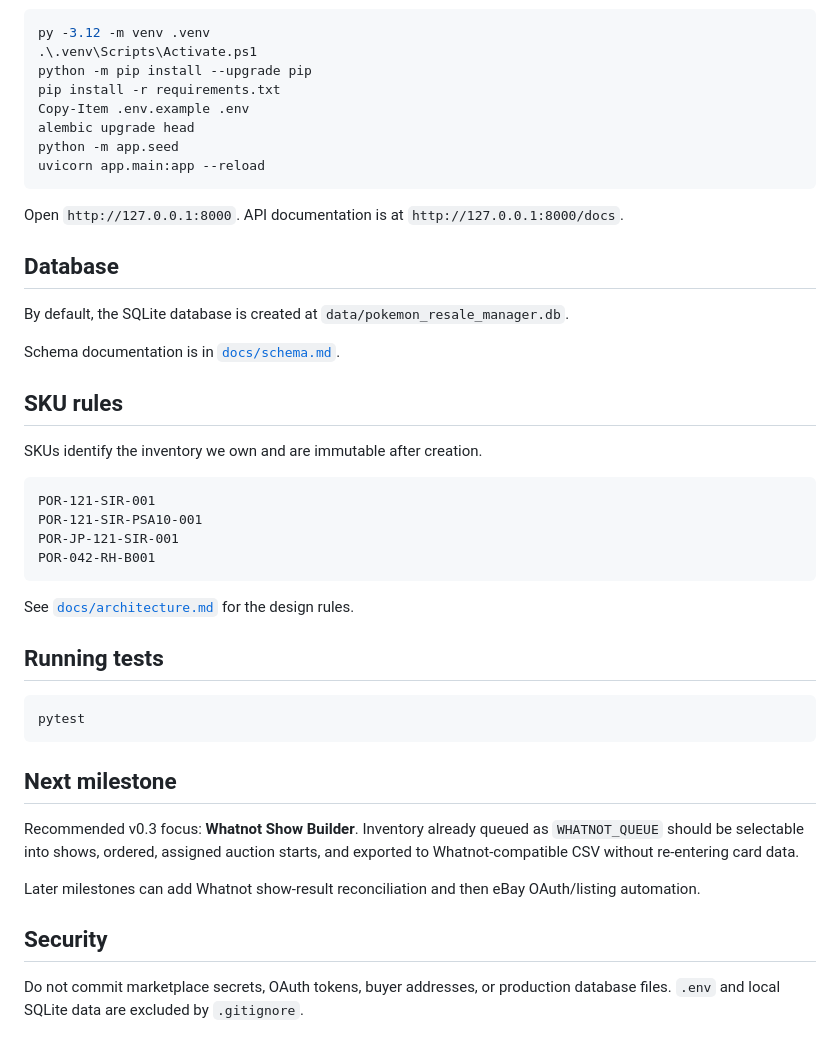
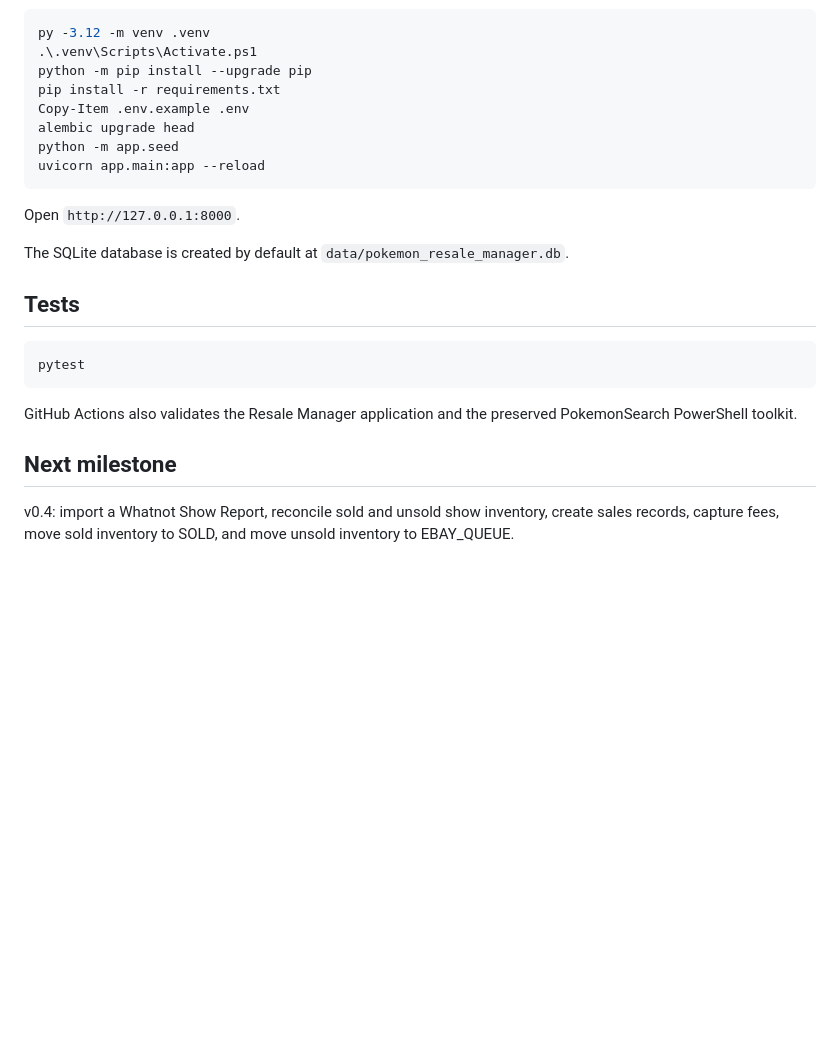
Before and after one commit to grans2631/PokemonSearch, a Markdown page: resale-manager/README.md, the part around one of its changes. Rendered like a GitHub page; blank space fills up the shorter version.

Commit message:
Update Resale Manager README for v0.3

````diff
--- a/resale-manager/README.md
+++ b/resale-manager/README.md
@@ -79,39 +84,18 @@ python -m app.seed
 uvicorn app.main:app --reload
 ```
 
-Open `http://127.0.0.1:8000`. API documentation is at `http://127.0.0.1:8000/docs`.
+Open `http://127.0.0.1:8000`.
 
-## Database
+The SQLite database is created by default at `data/pokemon_resale_manager.db`.
 
-By default, the SQLite database is created at `data/pokemon_resale_manager.db`.
+## Tests
 
-Schema documentation is in [`docs/schema.md`](docs/schema.md).
-
-## SKU rules
-
-SKUs identify the inventory we own and are immutable after creation.
-
-```text
-POR-121-SIR-001
-POR-121-SIR-PSA10-001
-POR-JP-121-SIR-001
-POR-042-RH-B001
-```
-
-See [`docs/architecture.md`](docs/architecture.md) for the design rules.
-
-## Running tests
-
-```bash
+```powershell
 pytest
 ```
 
+GitHub Actions also validates the Resale Manager application and the preserved PokemonSearch PowerShell toolkit.
+
 ## Next milestone
 
-Recommended v0.3 focus: **Whatnot Show Builder**. Inventory already queued as `WHATNOT_QUEUE` should be selectable into shows, ordered, assigned auction starts, and exported to Whatnot-compatible CSV without re-entering card data.
-
-Later milestones can add Whatnot show-result reconciliation and then eBay OAuth/listing automation.
-
-## Security
-
-Do not commit marketplace secrets, OAuth tokens, buyer addresses, or production database files. `.env` and local SQLite data are excluded by `.gitignore`.
+v0.4: import a Whatnot Show Report, reconcile sold and unsold show inventory, create sales records, capture fees, move sold inventory to SOLD, and move unsold inventory to EBAY_QUEUE.
````
Also changed, not shown: other parts of resale-manager/README.md (+57 -52 lines).
